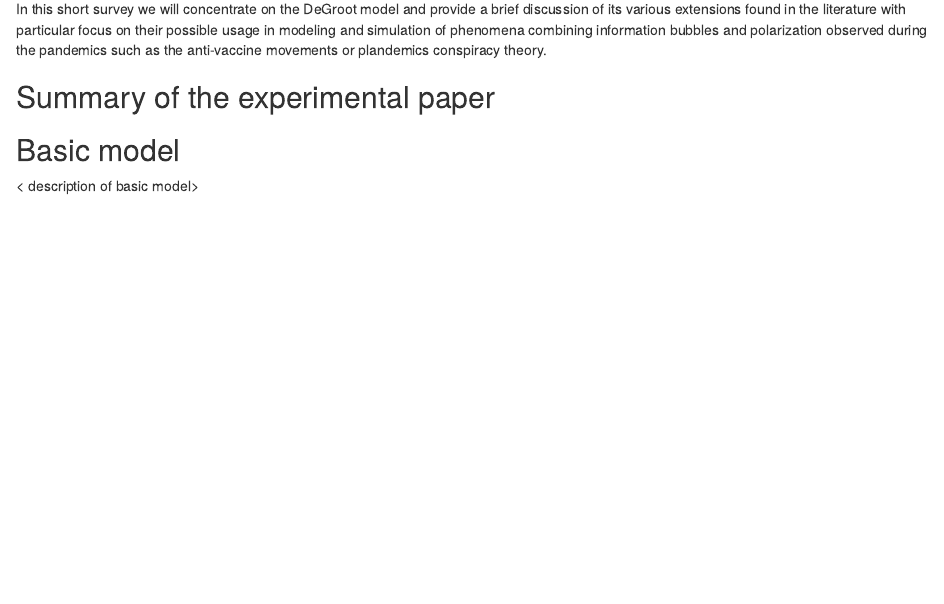
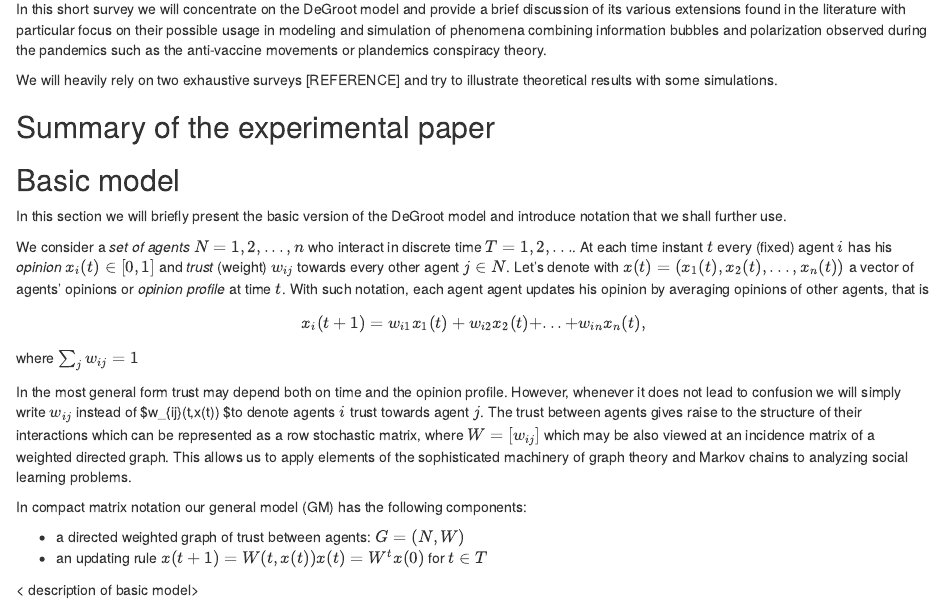
Before and after one commit to Zakiirim/Econometrics, an R Markdown document (DeGroot.Rmd): the page in a window 1100 px wide, from 780 px down. The pictures show the output file DeGroot.html that the author committed with the source, opened offline.

Commit message:
Started basic model description

````diff
--- a/DeGroot.Rmd
+++ b/DeGroot.Rmd
@@ -60,10 +62,27 @@ discussion of its various extensions found in the literature with particular foc
 on their possible usage in modeling and simulation of phenomena combining information bubbles and polarization observed during the pandemics such as the anti-vaccine
 movements or plandemics conspiracy theory.
 
+We will heavily rely on two exhaustive surveys [REFERENCE] and try to illustrate theoretical results with some simulations.
+
 ## Summary of the experimental paper
 
 ## Basic model
 
+In this section we will briefly present the basic version of the DeGroot model and introduce notation that we shall further use.
+
+We consider a _set of agents_ $N = {1,2, ..., n}$ who interact in discrete time $T = {1,2,...}$. At each time instant $t$ every (fixed) agent $i$ has his _opinion_ $x_i(t) \in [0,1]$ and _trust_ (weight) $w_{ij}$ towards every other agent $j \in N$. Let's denote with $x(t) = \left(x_1(t), x_2(t), ..., x_n(t)\right)$ a vector of agents' opinions or _opinion profile_ at time $t$. With such notation, each agent agent updates his opinion by averaging opinions of other agents, that is
+$$ x_i(t+1) = w_{i1}x_1(t) + w_{i2}x_2(t) + ... + w_{in}x_n(t) ,$$
+where $\sum_j w_{ij} = 1$
+
+
+In the most general form trust may depend both on time and the opinion profile. However, whenever it does not lead to confusion we will simply write $w_{ij}$ instead of $w_{ij}(t,x(t))$ to denote agents $i$ trust towards agent $j$. The trust between agents gives raise to the structure of their interactions which can be represented as a row stochastic matrix, where $W = [w_{ij}]$ which may be also viewed at an incidence matrix of a weighted directed graph. This allows us to apply elements of the sophisticated machinery of graph theory and Markov chains to analyzing social learning problems.
+
+In compact matrix notation our general model (GM) has the following components:
+
+* a directed weighted graph of trust between agents: $G = (N,W)$
+* an updating rule $x(t+1) = W(t,x(t))x(t) = W^tx(0)$ for $t \in T$
+
+TODO: consensus, theoretical results, simulation
 ```{r packages, include=FALSE}
 requiredPackages = c("markovchain", "readr","diagram", "wesanderson", "expm") # list of required packages
 for(i in requiredPackages){if(!require(i,character.only = TRUE)) install.packages(i)}
````
Also changed, not shown: DeGroot.html, DeGroot.Rmd (5 more changed lines).
